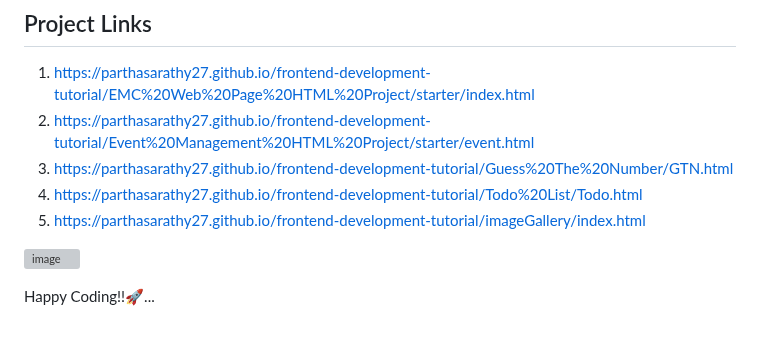
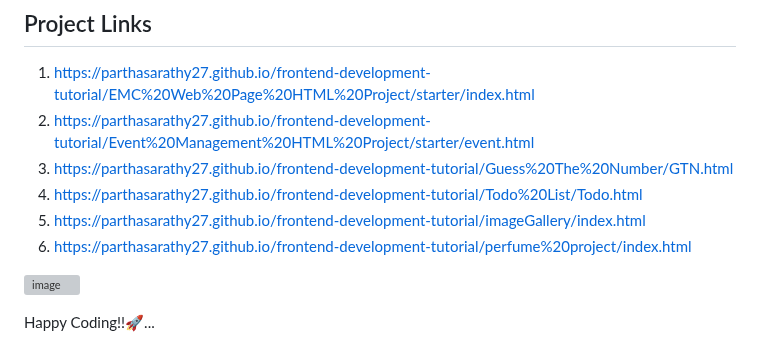
Before and after one commit to parthasarathy27/frontend-development-tutorial, a Markdown page: README.md, the part around the change. Drawn GitHub-style; grey boxes are pictures that could not be loaded.

```diff
--- a/README.md
+++ b/README.md
@@ -127,6 +127,7 @@ Feel free to explore and modify these files to understand the basics of web deve
 3. https://parthasarathy27.github.io/frontend-development-tutorial/Guess%20The%20Number/GTN.html
 4. https://parthasarathy27.github.io/frontend-development-tutorial/Todo%20List/Todo.html
 5. https://parthasarathy27.github.io/frontend-development-tutorial/imageGallery/index.html
+6. https://parthasarathy27.github.io/frontend-development-tutorial/perfume%20project/index.html
 
 ![image](https://www.p92.com/binaries/content/gallery/p92website/technologies/htmlcssjs-details.png)
 
```
